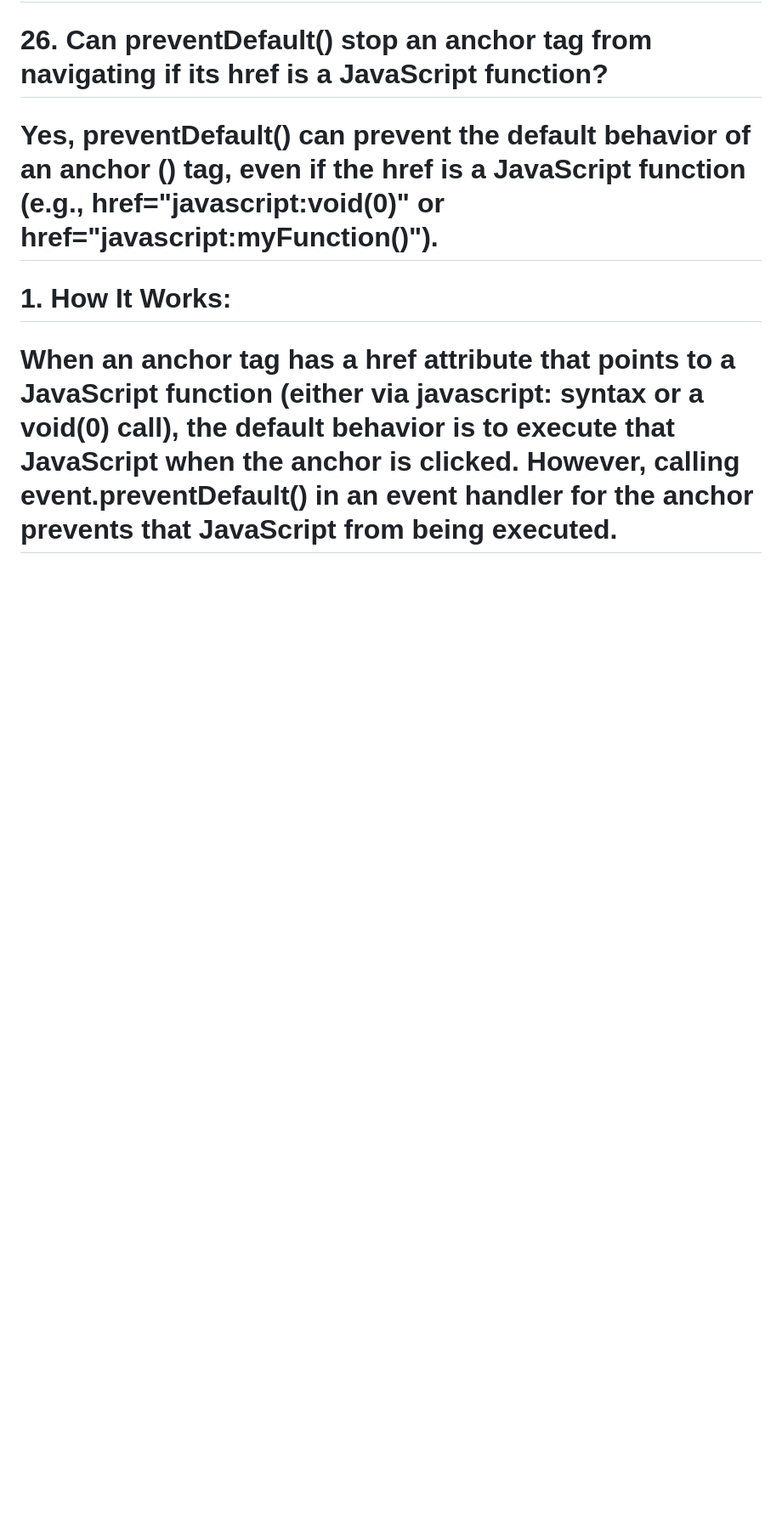
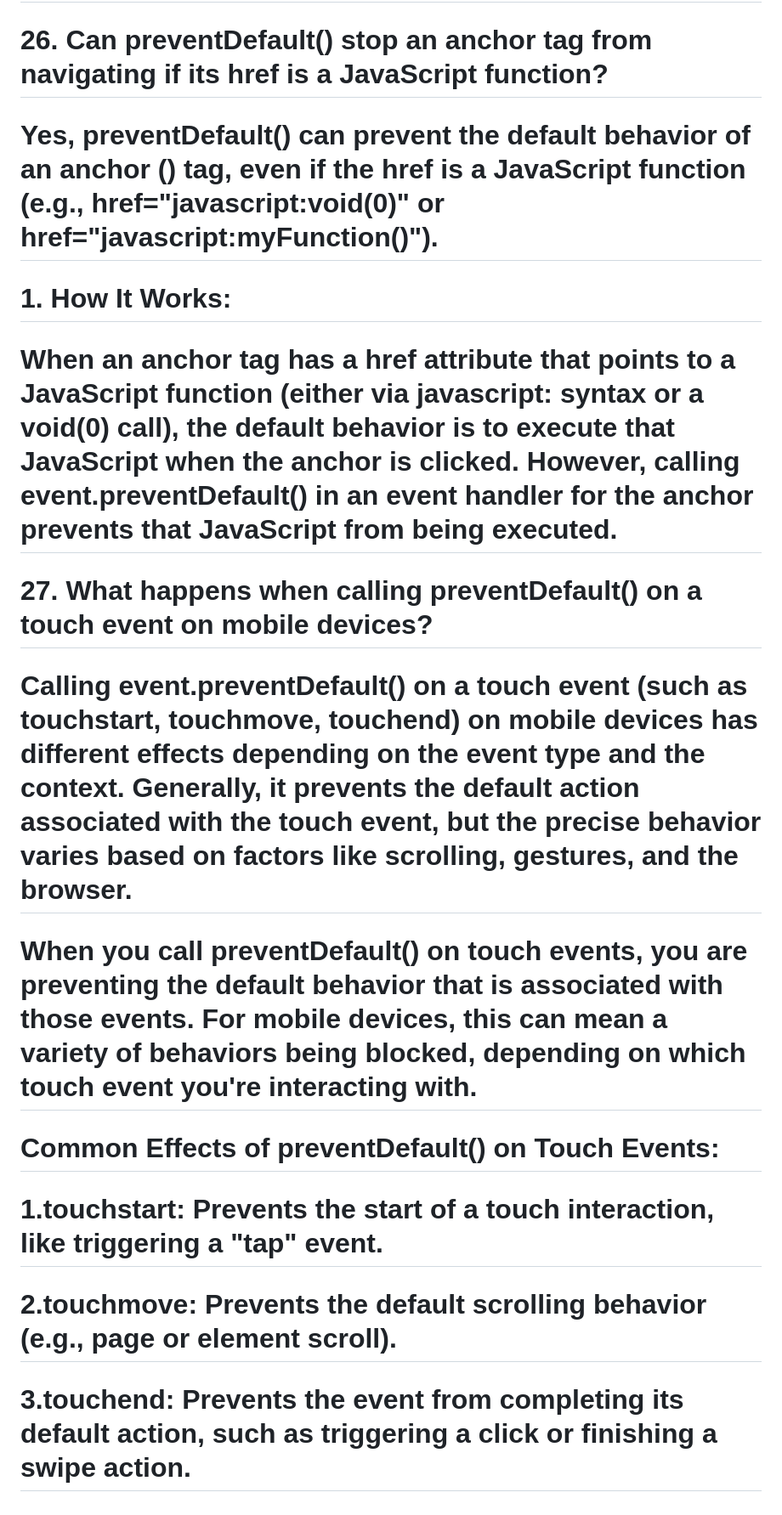
Before and after one commit to mamtapatil44/js-eventloop, a Markdown page: prevent-default/content.md, the part around the change. Shown at 85% size. GitHub-like rendering; blank space fills up the shorter version.

Commit message:
mobile screen prevent default

```diff
--- a/prevent-default/content.md
+++ b/prevent-default/content.md
@@ -52,3 +52,19 @@
 # Yes, preventDefault() can prevent the default behavior of an anchor (<a>) tag, even if the href is a JavaScript function (e.g., href="javascript:void(0)" or href="javascript:myFunction()").
 # 1. How It Works:
 # When an anchor tag has a href attribute that points to a JavaScript function (either via javascript: syntax or a void(0) call), the default behavior is to execute that JavaScript when the anchor is clicked. However, calling event.preventDefault() in an event handler for the anchor prevents that JavaScript from being executed.
+
+
+
+
+
+
+
+# 27. What happens when calling preventDefault() on a touch event on mobile devices?
+# Calling event.preventDefault() on a touch event (such as touchstart, touchmove, touchend) on mobile devices has different effects depending on the event type and the context. Generally, it prevents the default action associated with the touch event, but the precise behavior varies based on factors like scrolling, gestures, and the browser.
+
+# When you call preventDefault() on touch events, you are preventing the default behavior that is associated with those events. For mobile devices, this can mean a variety of behaviors being blocked, depending on which touch event you're interacting with.
+
+# Common Effects of preventDefault() on Touch Events:
+# 1.touchstart: Prevents the start of a touch interaction, like triggering a "tap" event.
+# 2.touchmove: Prevents the default scrolling behavior (e.g., page or element scroll).
+# 3.touchend: Prevents the event from completing its default action, such as triggering a click or finishing a swipe action.
```
